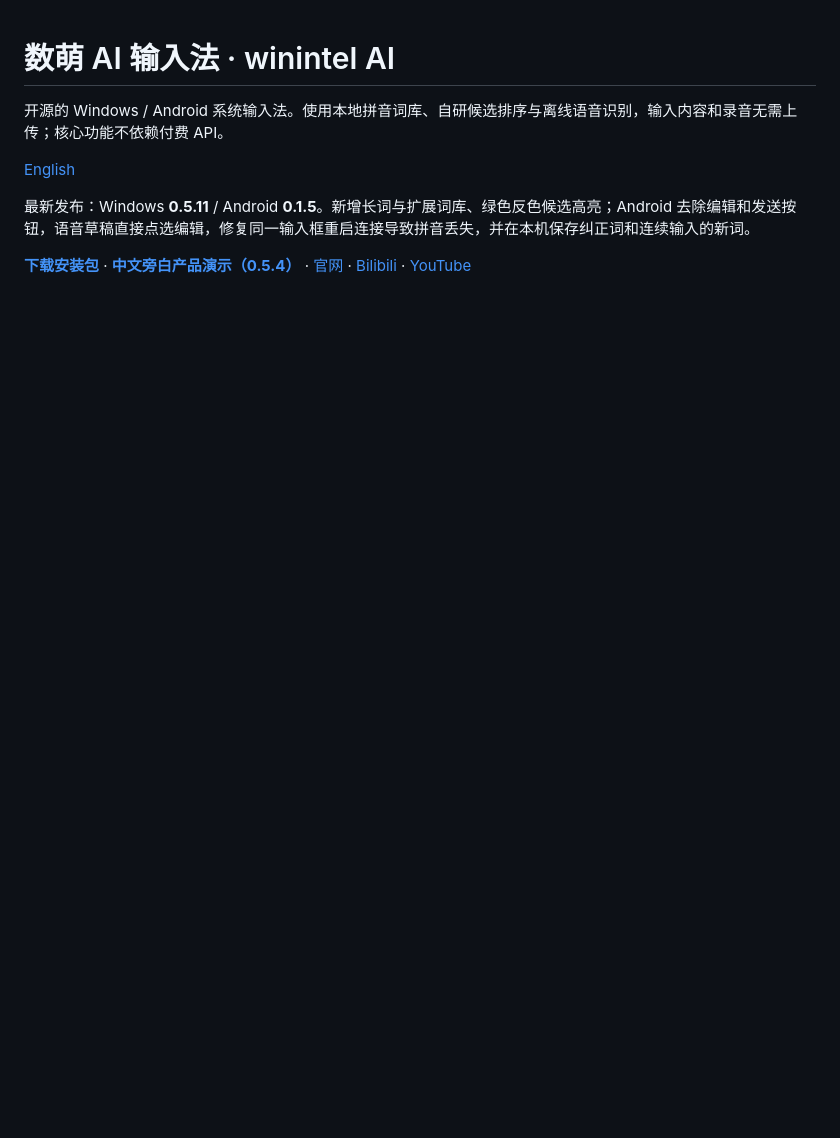
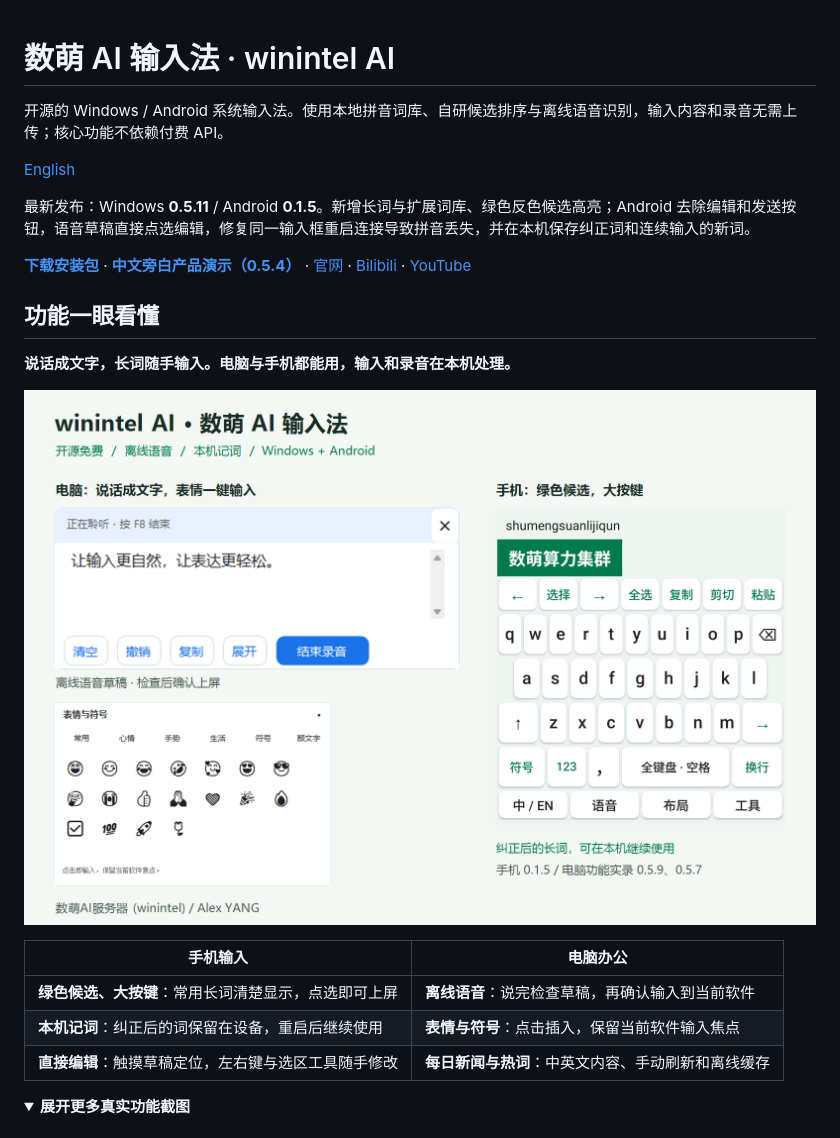
Before and after one commit to alexhmyang/winintel-ime, a Markdown page: README.md, the part around one of its changes. GitHub-like rendering; pictures changed too: docs/screenshots/feature-showcase.png (added); folded sections open; blank space fills up the shorter version.

```diff
--- a/README.md
+++ b/README.md
@@ -7,3 +7,19 @@
 最新发布：Windows **0.5.11** / Android **0.1.5**。新增长词与扩展词库、绿色反色候选高亮；Android 去除编辑和发送按钮，语音草稿直接点选编辑，修复同一输入框重启连接导致拼音丢失，并在本机保存纠正词和连续输入的新词。
 
 **[下载安装包](https://github.com/alexhmyang/winintel-ime/releases/tag/v0.5.11)** · **[中文旁白产品演示（0.5.4）](https://github.com/alexhmyang/winintel-ime/releases/download/v0.5.4/winintel-ime-0.5.4-demo.mp4)** · [官网](https://winintel.com) · [Bilibili](https://space.bilibili.com/429959998) · [YouTube](https://www.youtube.com/@winintelcom)
+
+## 功能一眼看懂
+
+**说话成文字，长词随手输入。电脑与手机都能用，输入和录音在本机处理。**
+
+[![数萌 AI 输入法真实功能展示：电脑离线语音与表情，手机绿色候选与大按键](docs/screenshots/feature-showcase.png)](https://github.com/alexhmyang/winintel-ime/releases/tag/v0.5.11)
+
+| 手机输入 | 电脑办公 |
+|---|---|
+| **绿色候选、大按键**：常用长词清楚显示，点选即可上屏 | **离线语音**：说完检查草稿，再确认输入到当前软件 |
+| **本机记词**：纠正后的词保留在设备，重启后继续使用 | **表情与符号**：点击插入，保留当前软件输入焦点 |
+| **直接编辑**：触摸草稿定位，左右键与选区工具随手修改 | **每日新闻与热词**：中英文内容、手动刷新和离线缓存 |
+
+<details>
+<summary><b>展开更多真实功能截图</b></summary>
+
```
Also changed, not shown: other parts of README.md (+27 -0 lines), README.en.md (+26 -0 lines), android/README.md (+10 -0 lines), docs/screenshots/android-keyboard-0.1.5.png (added), docs/screenshots/windows-emoji-0.5.7.png (added), docs/screenshots/windows-news-0.5.8.png (added), docs/screenshots/windows-voice-0.5.9.png (added).
